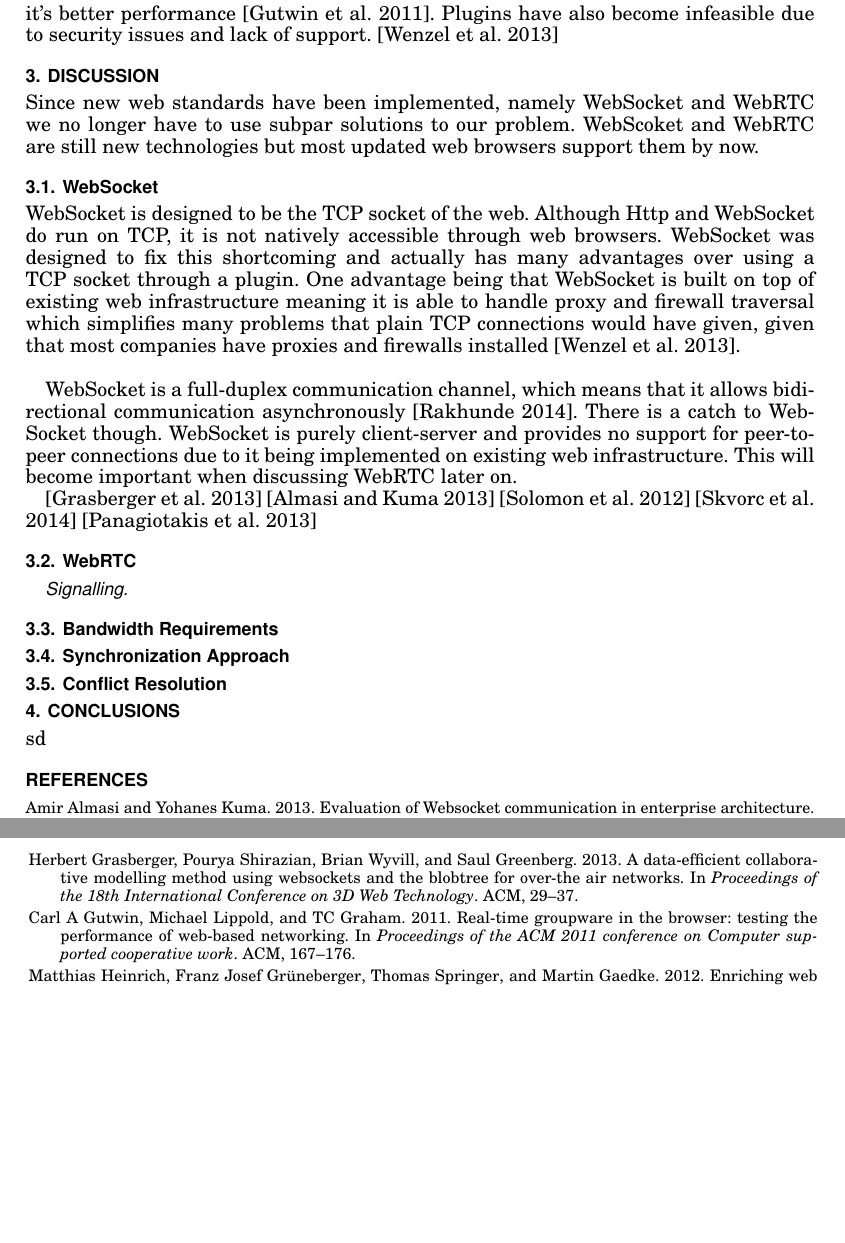
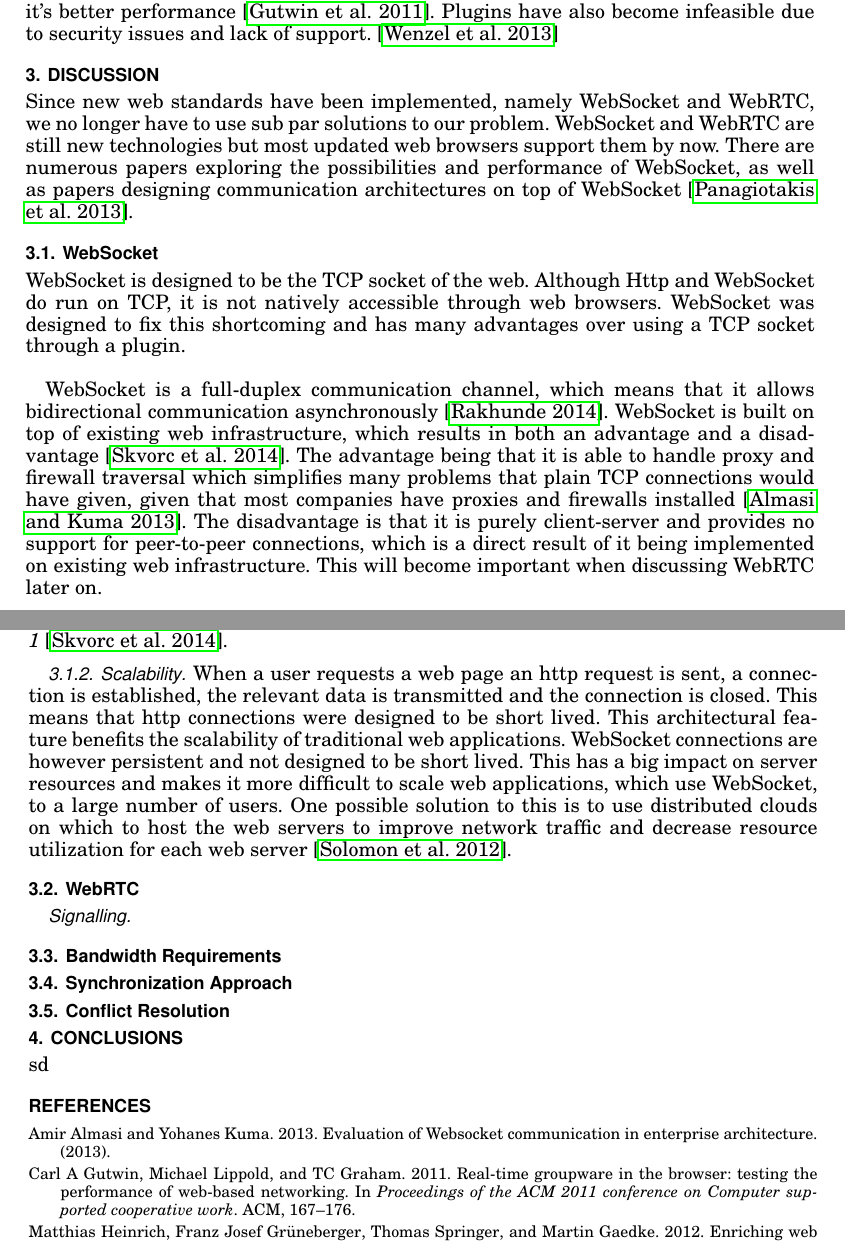
Before and after one commit to BrendanBall/hons-litreview, a LaTeX paper (RealTimeCollaboration_LitReview.tex): two parts of pages 3 and 4 of 4 before the commit and two parts of pages 3 and 4 of 5 after it, joined at a grey line, cut so that both start at the same text, the shorter picture padded with empty space. Compiled offline with pdfLaTeX.

Commit message:
finished with websocket

```diff
--- a/RealTimeCollaboration_LitReview.tex
+++ b/RealTimeCollaboration_LitReview.tex
@@ -1,5 +1,6 @@
 \documentclass[prodmode,acmtecs]{acmsmall}
 \usepackage[ruled]{algorithm2e}
+\usepackage{hyperref}
 \renewcommand{\algorithmcfname}{ALGORITHM}
 \SetAlFnt{\small}
 \SetAlCapFnt{\small}
@@ -51,15 +52,12 @@ Gutwin and Lippold did an excellent job researching and comparing these technolo
 
 
 \section{Discussion}
-Since new web standards have been implemented, namely WebSocket and WebRTC we no longer have to use subpar solutions to our problem. WebScoket and WebRTC are still new technologies but most updated web browsers support them by now.
+Since new web standards have been implemented, namely WebSocket and WebRTC, we no longer have to use sub par solutions to our problem. WebSocket and WebRTC are still new technologies but most updated web browsers support them by now. There are numerous papers exploring the possibilities and performance of WebSocket, as well as papers designing communication architectures on top of WebSocket \cite{panagiotakis2013architecture}.
 
 \subsection{WebSocket}
-WebSocket is designed to be the TCP socket of the web. Although Http and WebSocket do run on TCP, it is not natively accessible through web browsers. WebSocket was designed to fix this shortcoming and actually has many advantages over using a TCP socket through a plugin. One advantage being that WebSocket is built on top of existing web infrastructure meaning it is able to handle proxy and firewall traversal which simplifies many problems that plain TCP connections would have given, given that most companies have proxies and firewalls installed \cite{wenzel2013towards}.\\
+WebSocket is designed to be the TCP socket of the web. Although Http and WebSocket do run on TCP, it is not natively accessible through web browsers. WebSocket was designed to fix this shortcoming and has many advantages over using a TCP socket through a plugin. \\
 
-WebSocket is a full-duplex communication channel, which means that it allows bidirectional communication asynchronously \cite{rakhundereal}. There is a catch to WebSocket though. WebSocket is purely client-server and provides no support for peer-to-peer connections due to it being implemented on existing web infrastructure. This will become important when discussing WebRTC later on.
+WebSocket is a full-duplex communication channel, which means that it allows bidirectional communication asynchronously \cite{rakhundereal}. WebSocket is built on top of existing web infrastructure, which results in both an advantage and a disadvantage \cite{skvorc2014performance}. The advantage being that it is able to handle proxy and firewall traversal which simplifies many problems that plain TCP connections would have given, given that most companies have proxies and firewalls installed \cite{almasi2013evaluation}. The disadvantage is that it is purely client-server and provides no support for peer-to-peer connections, which is a direct result of it being implemented on existing web infrastructure. This will become important when discussing WebRTC later on. \\
 
-\cite{grasberger2013data}
-\cite{almasi2013evaluation}
-\cite{solomon2012distributed}
-\cite{skvorc2014performance}
-\cite{panagiotakis2013architecture}
+\subsubsection{WebSocket protocol}
+We've already established that WebSocket is built on top of TCP. this means that when a client attempts to initiate a WebSocket connection with the server, it first needs to establish a TCP connection. A successful TCP handshake takes three messages. After the TCP handshake is completed, it takes another two messages for a successful WebSocket handshake after which the persistent connection is established and data can be sent back and forth. This protocol is visualized in \textit{figure 1} \cite{skvorc2014performance}.
@@ -66,5 +69,16 @@ WebSocket is a full-duplex communication channel, which means that it allows bid
+\label{figure:one}
+\end{figure}
+
+\subsubsection{Scalability}
+When a user requests a web page an http request is sent, a connection is established, the relevant data is transmitted and the connection is closed. This means that http connections were designed to be short lived. This architectural feature benefits the scalability of traditional web applications. WebSocket connections are however persistent and not designed to be short lived. This has a big impact on server resources and makes it more difficult to scale web applications, which use WebSocket, to a large number of users. One possible solution to this is to use distributed clouds on which to host the web servers to improve network traffic and decrease resource utilization for each web server \cite{solomon2012distributed}.
+
+
+
+
+
 
 \subsection{WebRTC}
+
 \subsubsection*{Signalling}
 \subsection{Bandwidth Requirements}
 \subsection{Synchronization Approach}
```
Also changed, not shown: RealTimeCollaboration_LitReview.tex (11 more changed lines).
